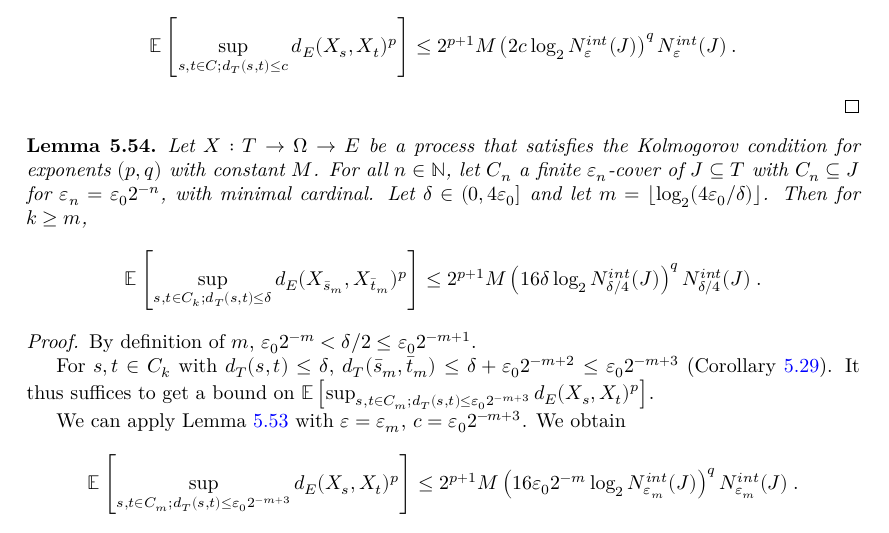
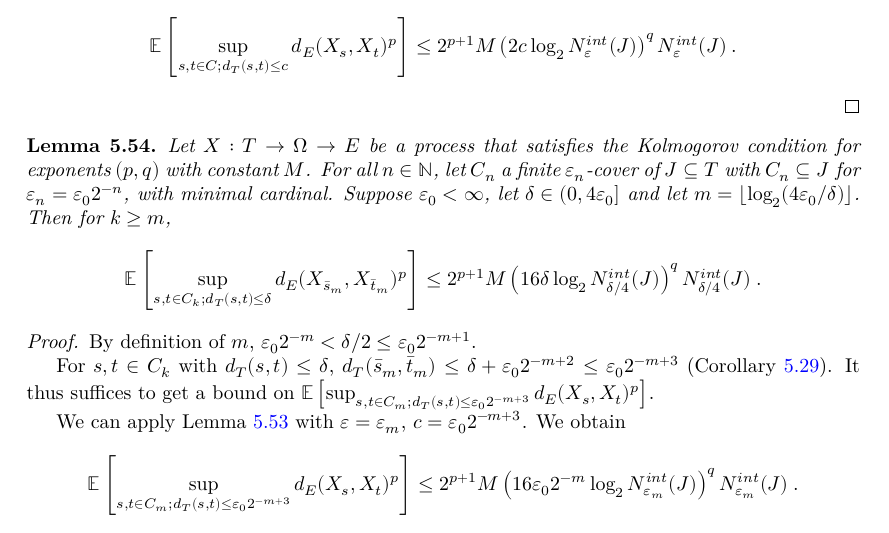
Before and after one commit to RemyDegenne/brownian-motion, a LaTeX thesis (blueprint/src/print.tex, which reads blueprint/src/chapters/kolmogorov_chentsov.tex): part of page 26 of 38, cut so that both start at the same text. Compiled offline with XeLaTeX.

Commit message:
Add code

```diff
--- a/blueprint/src/chapters/kolmogorov_chentsov.tex
+++ b/blueprint/src/chapters/kolmogorov_chentsov.tex
@@ -949,7 +949,7 @@ Then $\bar{r} \le 2 \log_2 N^{int}_{\varepsilon}(J)$.
   \lean{ProbabilityTheory.lintegral_sup_rpow_edist_cover_rescale}
 Let $X : T \to \Omega \to E$ be a process that satisfies the Kolmogorov condition for exponents $(p,q)$ with constant $M$.
 For all $n \in \mathbb{N}$, let $C_n$ a finite $\varepsilon_n$-cover of $J \subseteq T$ with $C_n \subseteq J$ for $\varepsilon_n = \varepsilon_0 2^{-n}$, with minimal cardinal.
-Let $\delta \in (0, 4 \varepsilon_0]$ and let $m = \lfloor \log_2(4\varepsilon_0/\delta) \rfloor$.
+Suppose $\varepsilon_0 < \infty$, let $\delta \in (0, 4 \varepsilon_0]$ and let $m = \lfloor \log_2(4\varepsilon_0/\delta) \rfloor$.
 Then for $k \ge m$,
 \begin{align*}
   \mathbb{E} \left[ \sup_{s, t \in C_k; d_T(s, t) \le \delta} d_E(X_{\bar{s}_m}, X_{\bar{t}_m})^p \right]
@@ -958,7 +958,7 @@ Then for $k \ge m$,
 \end{align*}
 \end{lemma}
 
-\begin{proof}
+\begin{proof}\leanok
   \uses{lem:integral_sup_rpow_dist_cover_of_dist_le, cor:dist_chainingSequence_pow_two_le}
 By definition of $m$, $\varepsilon_0 2^{-m} < \delta/2 \le \varepsilon_0 2^{-m+1}$.
 
```
Also changed, not shown: 4 other files.
